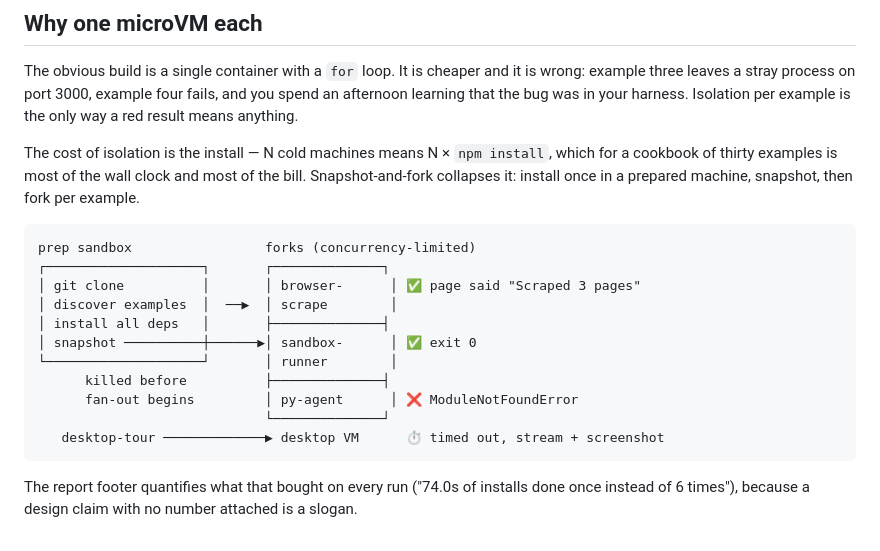
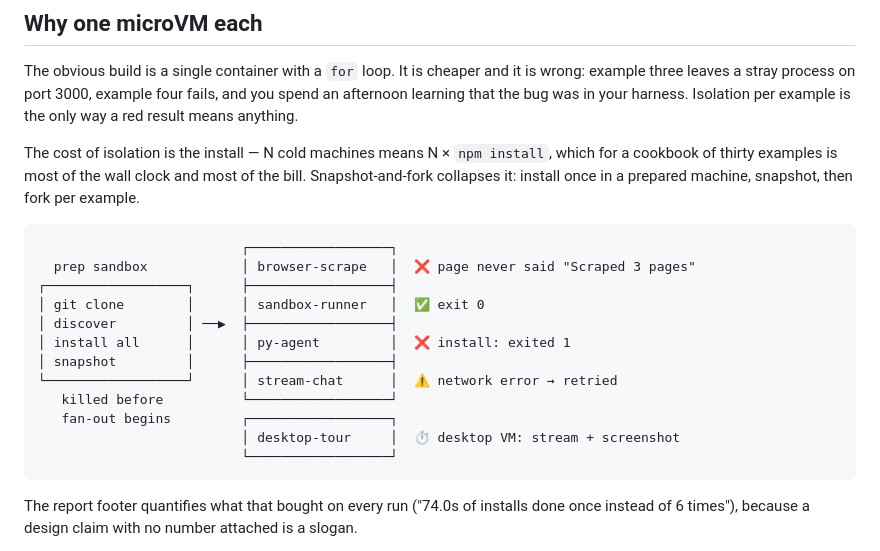
Before and after one commit to Nitish-1303/cookbook-canary, a Markdown page: README.md, the part around the change. Drawn GitHub-style.

Commit message:
README: fix the fan-out diagram alignment

````diff
--- a/README.md
+++ b/README.md
@@ -76,17 +76,18 @@ the bill. Snapshot-and-fork collapses it: install once in a prepared machine,
 snapshot, then fork per example.
 
 ```
-prep sandbox                 forks (concurrency-limited)
-┌────────────────────┐       ┌──────────────┐
-│ git clone          │       │ browser-      │ ✅ page said "Scraped 3 pages"
-│ discover examples  │  ──▶  │ scrape        │
-│ install all deps   │       ├──────────────┤
-│ snapshot ──────────┼──────▶│ sandbox-      │ ✅ exit 0
-└────────────────────┘       │ runner        │
-      killed before          ├──────────────┤
-      fan-out begins         │ py-agent      │ ❌ ModuleNotFoundError
-                             └──────────────┘
-   desktop-tour ─────────────▶ desktop VM      ⏱️ timed out, stream + screenshot
+                          ┌──────────────────┐
+  prep sandbox            │ browser-scrape   │  ❌ page never said "Scraped 3 pages"
+┌──────────────────┐      ├──────────────────┤
+│ git clone        │      │ sandbox-runner   │  ✅ exit 0
+│ discover         │ ──▶  ├──────────────────┤
+│ install all      │      │ py-agent         │  ❌ install: exited 1
+│ snapshot         │      ├──────────────────┤
+└──────────────────┘      │ stream-chat      │  ⚠️ network error → retried
+   killed before          └──────────────────┘
+   fan-out begins         ┌──────────────────┐
+                          │ desktop-tour     │  ⏱️ desktop VM: stream + screenshot
+                          └──────────────────┘
 ```
 
 The report footer quantifies what that bought on every run ("74.0s of installs
````
